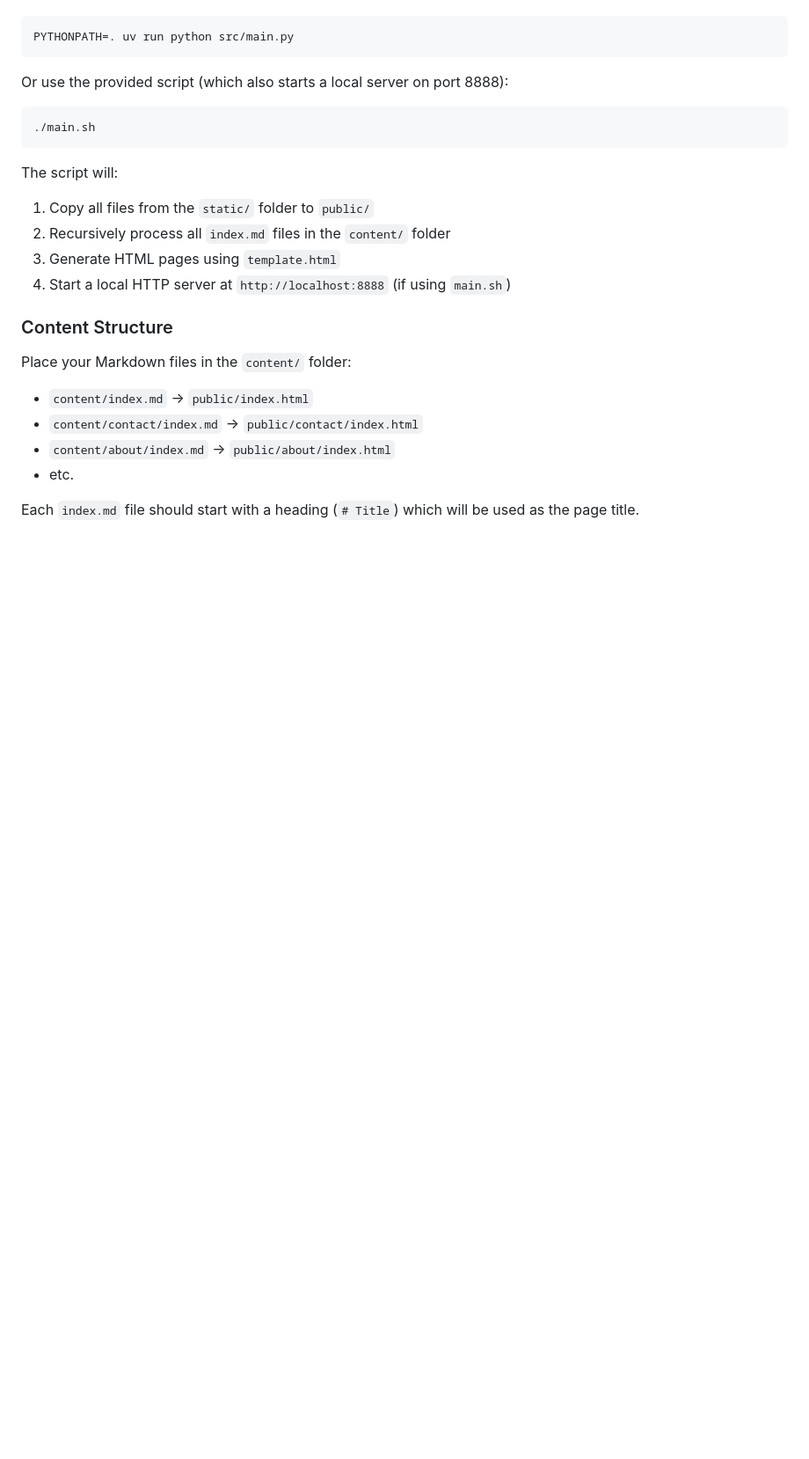
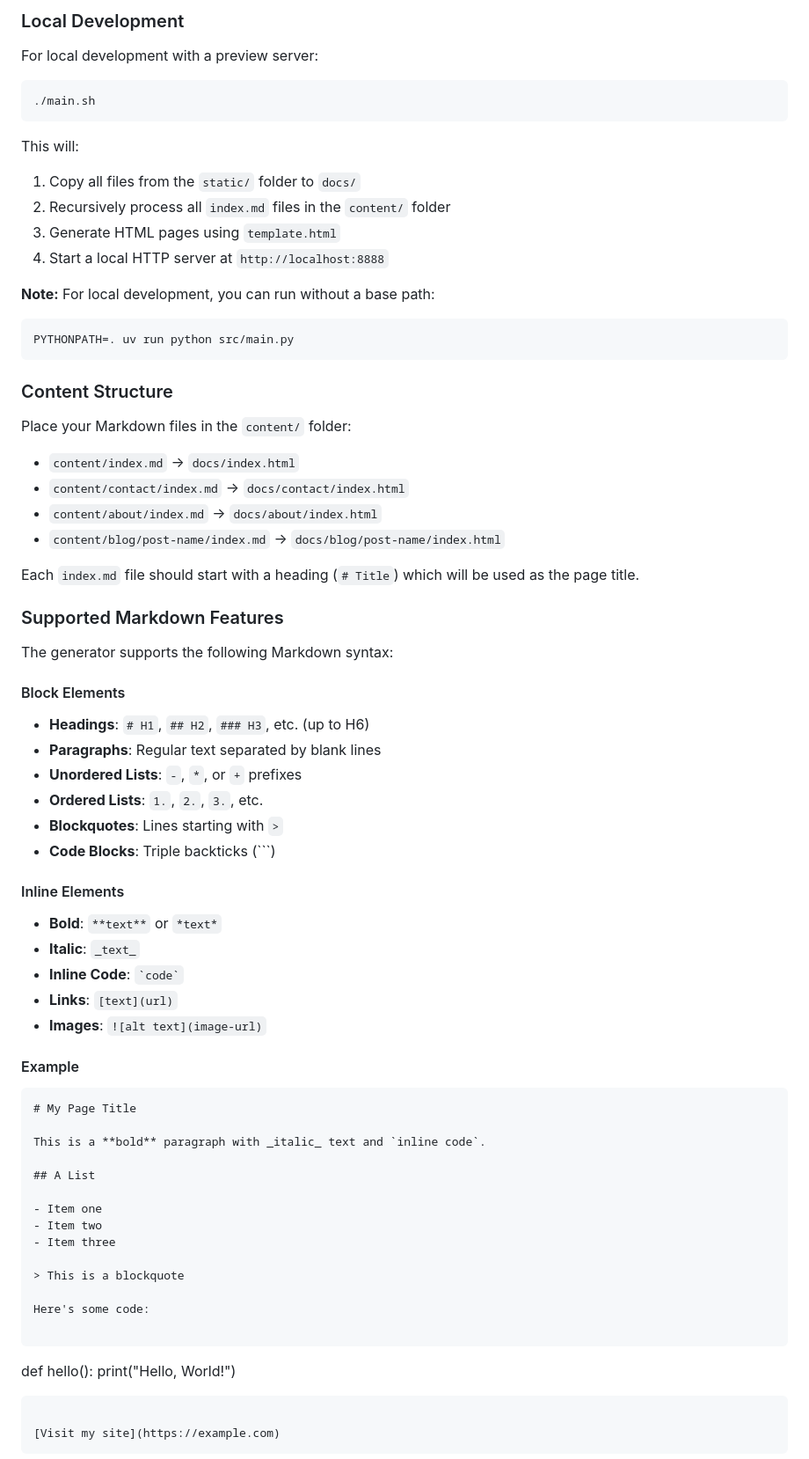
Before and after one commit to fekete965/boots.dev-build-a-static-site-generator, a Markdown page: README.md, the part around one of its changes. Shown at 88% size. Drawn GitHub-style; blank space fills up the shorter version.

````diff
--- a/README.md
+++ b/README.md
@@ -37,24 +70,72 @@ Run the main script:
+### Local Development
+
+For local development with a preview server:
+```bash
+./main.sh
+```
+
+This will:
+1. Copy all files from the `static/` folder to `docs/`
+2. Recursively process all `index.md` files in the `content/` folder
+3. Generate HTML pages using `template.html`
+4. Start a local HTTP server at `http://localhost:8888`
+
+**Note:** For local development, you can run without a base path:
 ```bash
 PYTHONPATH=. uv run python src/main.py
 ```
 
-Or use the provided script (which also starts a local server on port 8888):
-```bash
-./main.sh
-```
-
-The script will:
-1. Copy all files from the `static/` folder to `public/`
-2. Recursively process all `index.md` files in the `content/` folder
-3. Generate HTML pages using `template.html`
-4. Start a local HTTP server at `http://localhost:8888` (if using `main.sh`)
-
 ### Content Structure
 
 Place your Markdown files in the `content/` folder:
-- `content/index.md` → `public/index.html`
-- `content/contact/index.md` → `public/contact/index.html`
-- `content/about/index.md` → `public/about/index.html`
-- etc.
+- `content/index.md` → `docs/index.html`
+- `content/contact/index.md` → `docs/contact/index.html`
+- `content/about/index.md` → `docs/about/index.html`
+- `content/blog/post-name/index.md` → `docs/blog/post-name/index.html`
 
 Each `index.md` file should start with a heading (`# Title`) which will be used as the page title.
+
+### Supported Markdown Features
+
+The generator supports the following Markdown syntax:
+
+#### Block Elements
+- **Headings**: `# H1`, `## H2`, `### H3`, etc. (up to H6)
+- **Paragraphs**: Regular text separated by blank lines
+- **Unordered Lists**: `-`, `*`, or `+` prefixes
+- **Ordered Lists**: `1.`, `2.`, `3.`, etc.
+- **Blockquotes**: Lines starting with `>`
+- **Code Blocks**: Triple backticks (```)
+
+#### Inline Elements
+- **Bold**: `**text**` or `*text*`
+- **Italic**: `_text_`
+- **Inline Code**: `` `code` ``
+- **Links**: `[text](url)`
+- **Images**: `![alt text](image-url)`
+
+#### Example
+
+```markdown
+# My Page Title
+
+This is a **bold** paragraph with _italic_ text and `inline code`.
+
+## A List
+
+- Item one
+- Item two
+- Item three
+
+> This is a blockquote
+
+Here's some code:
+
+```
+def hello():
+    print("Hello, World!")
+```
+
+[Visit my site](https://example.com)
+```
+
````
Also changed, not shown: other parts of README.md (+138 -22 lines).
